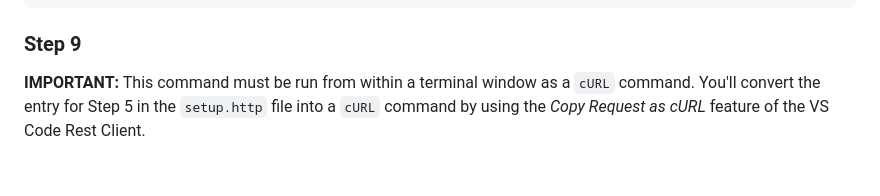
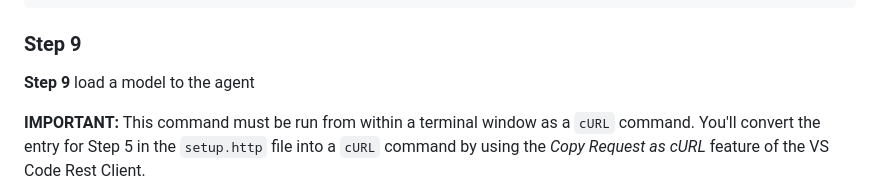
Before and after one commit to mimik-mimOE-ai/mimOE-ai-developer-guide, a Markdown page: 02-nvidia-architecture/nvidia-agent-machine/readme.md, the part around the change. Drawn GitHub-style; blank space fills up the shorter version.

```diff
--- a/02-nvidia-architecture/nvidia-agent-machine/readme.md
+++ b/02-nvidia-architecture/nvidia-agent-machine/readme.md
@@ -237,6 +237,8 @@ Authorization: Bearer {{edgeToken}}
 
 ### Step 9
 
+**Step 9** load a model to the agent
+
 **IMPORTANT:** This command must be run from within a terminal window as a `cURL` command. You'll convert the entry for Step 5 in the `setup.http` file into a `cURL` command by using the *Copy Request as cURL* feature of the VS Code Rest Client.
 
 ![Copy Request as cURL](../images/copy-as-curl.png)
```
